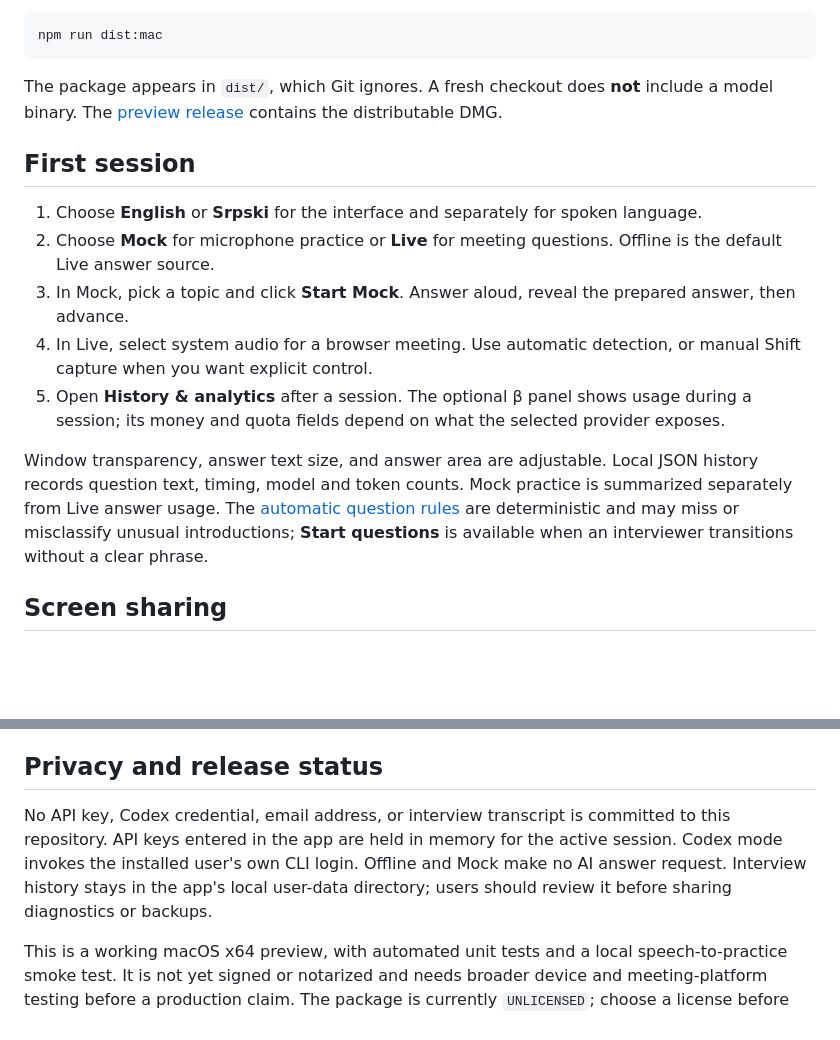
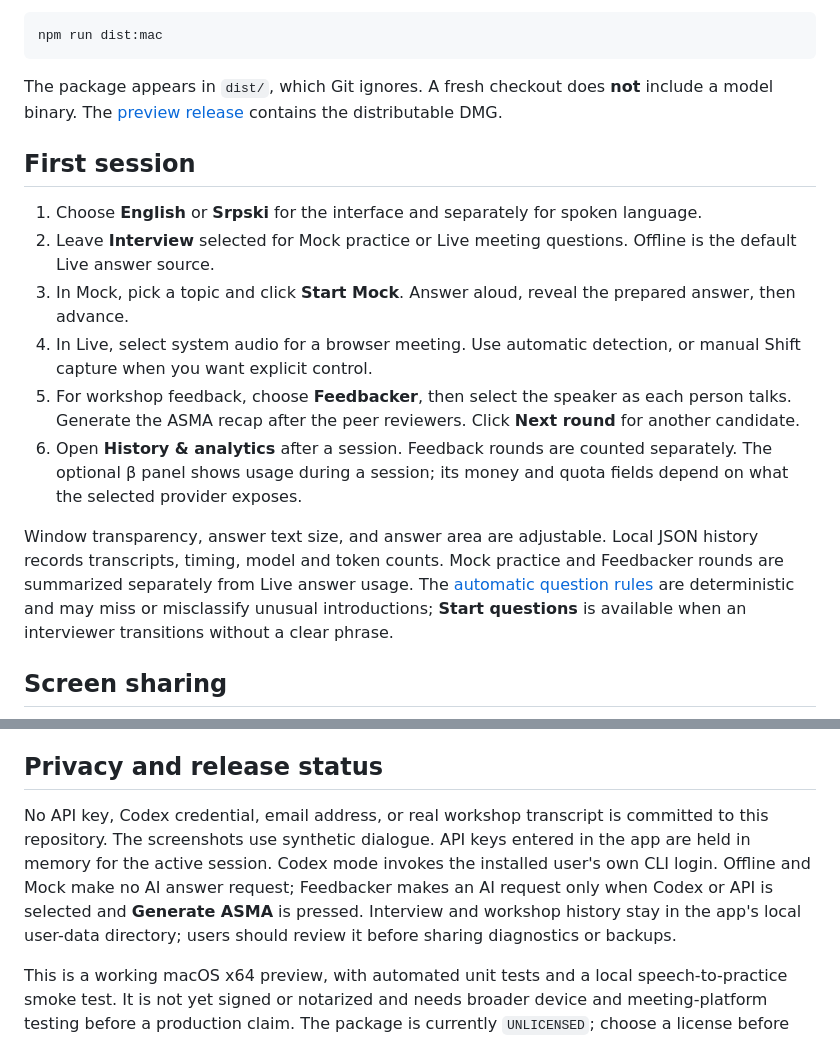
Before and after one commit to nokibuzz/vipercue, a Markdown page: README.md, 2 parts joined by grey strips. Rendered like a GitHub page; blank space fills up the shorter version.

```diff
--- a/README.md
+++ b/README.md
@@ -46,12 +48,13 @@ The package appears in `dist/`, which Git ignores. A fresh checkout does **not**
 ## First session
 
 1. Choose **English** or **Srpski** for the interface and separately for spoken language.
-2. Choose **Mock** for microphone practice or **Live** for meeting questions. Offline is the default Live answer source.
+2. Leave **Interview** selected for Mock practice or Live meeting questions. Offline is the default Live answer source.
 3. In Mock, pick a topic and click **Start Mock**. Answer aloud, reveal the prepared answer, then advance.
 4. In Live, select system audio for a browser meeting. Use automatic detection, or manual Shift capture when you want explicit control.
-5. Open **History & analytics** after a session. The optional β panel shows usage during a session; its money and quota fields depend on what the selected provider exposes.
+5. For workshop feedback, choose **Feedbacker**, then select the speaker as each person talks. Generate the ASMA recap after the peer reviewers. Click **Next round** for another candidate.
+6. Open **History & analytics** after a session. Feedback rounds are counted separately. The optional β panel shows usage during a session; its money and quota fields depend on what the selected provider exposes.
 
-Window transparency, answer text size, and answer area are adjustable. Local JSON history records question text, timing, model and token counts. Mock practice is summarized separately from Live answer usage. The [automatic question rules](docs/automatic-mode.md) are deterministic and may miss or misclassify unusual introductions; **Start questions** is available when an interviewer transitions without a clear phrase.
+Window transparency, answer text size, and answer area are adjustable. Local JSON history records transcripts, timing, model and token counts. Mock practice and Feedbacker rounds are summarized separately from Live answer usage. The [automatic question rules](docs/automatic-mode.md) are deterministic and may miss or misclassify unusual introductions; **Start questions** is available when an interviewer transitions without a clear phrase.
 
 ## Screen sharing
 
@@ -63,6 +66,6 @@ The [visual walkthrough](portfolio/README.md) includes setup, practice, Live and
 
 ## Privacy and release status
 
-No API key, Codex credential, email address, or interview transcript is committed to this repository. API keys entered in the app are held in memory for the active session. Codex mode invokes the installed user's own CLI login. Offline and Mock make no AI answer request. Interview history stays in the app's local user-data directory; users should review it before sharing diagnostics or backups.
+No API key, Codex credential, email address, or real workshop transcript is committed to this repository. The screenshots use synthetic dialogue. API keys entered in the app are held in memory for the active session. Codex mode invokes the installed user's own CLI login. Offline and Mock make no AI answer request; Feedbacker makes an AI request only when Codex or API is selected and **Generate ASMA** is pressed. Interview and workshop history stay in the app's local user-data directory; users should review it before sharing diagnostics or backups.
 
 This is a working macOS x64 preview, with automated unit tests and a local speech-to-practice smoke test. It is not yet signed or notarized and needs broader device and meeting-platform testing before a production claim. The package is currently `UNLICENSED`; choose a license before allowing reuse.
```
Also changed, not shown: other parts of README.md (+10 -8 lines), portfolio/README.md (+9 -1 lines), src/skills/asma-feedback.md (added, +14 -0 lines), portfolio/images/01-setup.png, portfolio/images/02-mock-setup.png, portfolio/images/05-dashboard-demo.png, portfolio/images/08-feedbacker-setup.png (added), portfolio/images/09-feedbacker-demo.png (added), 12 other files.
